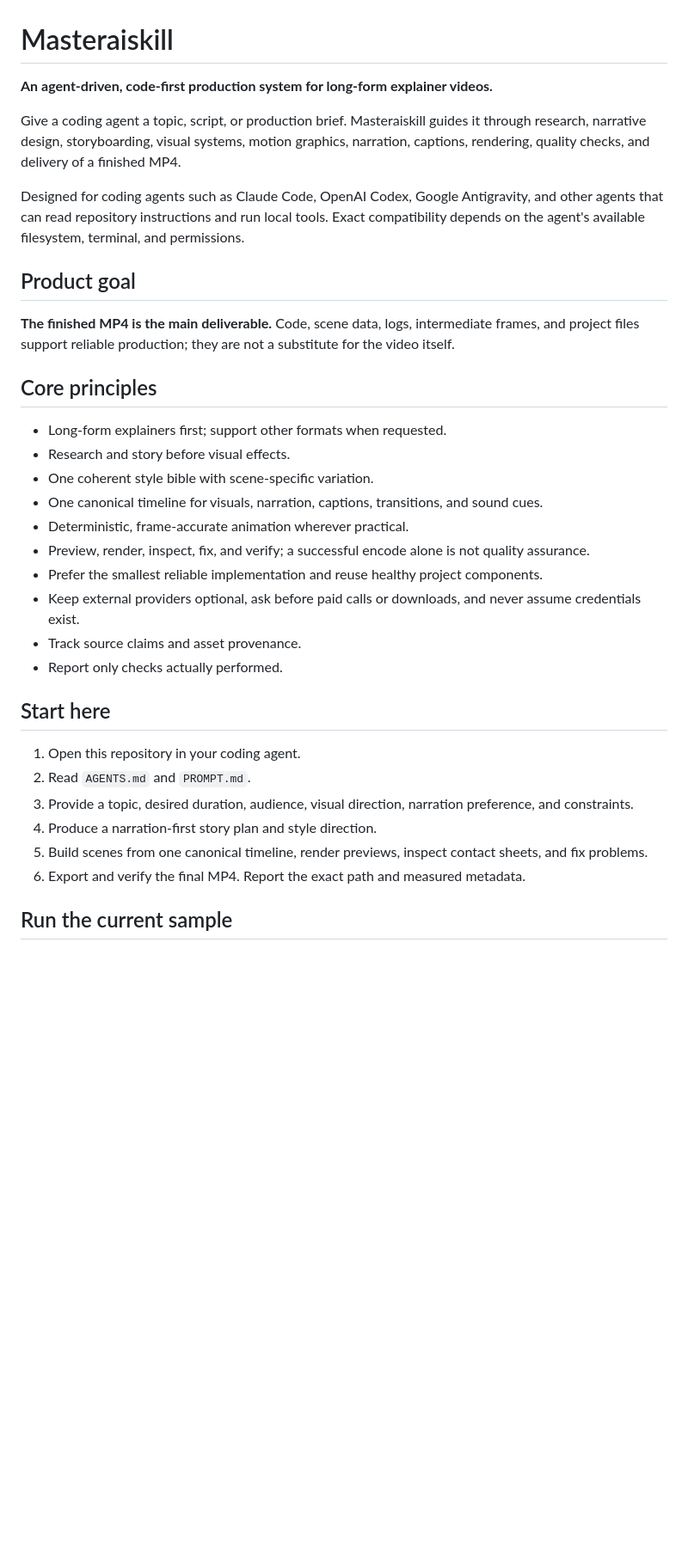
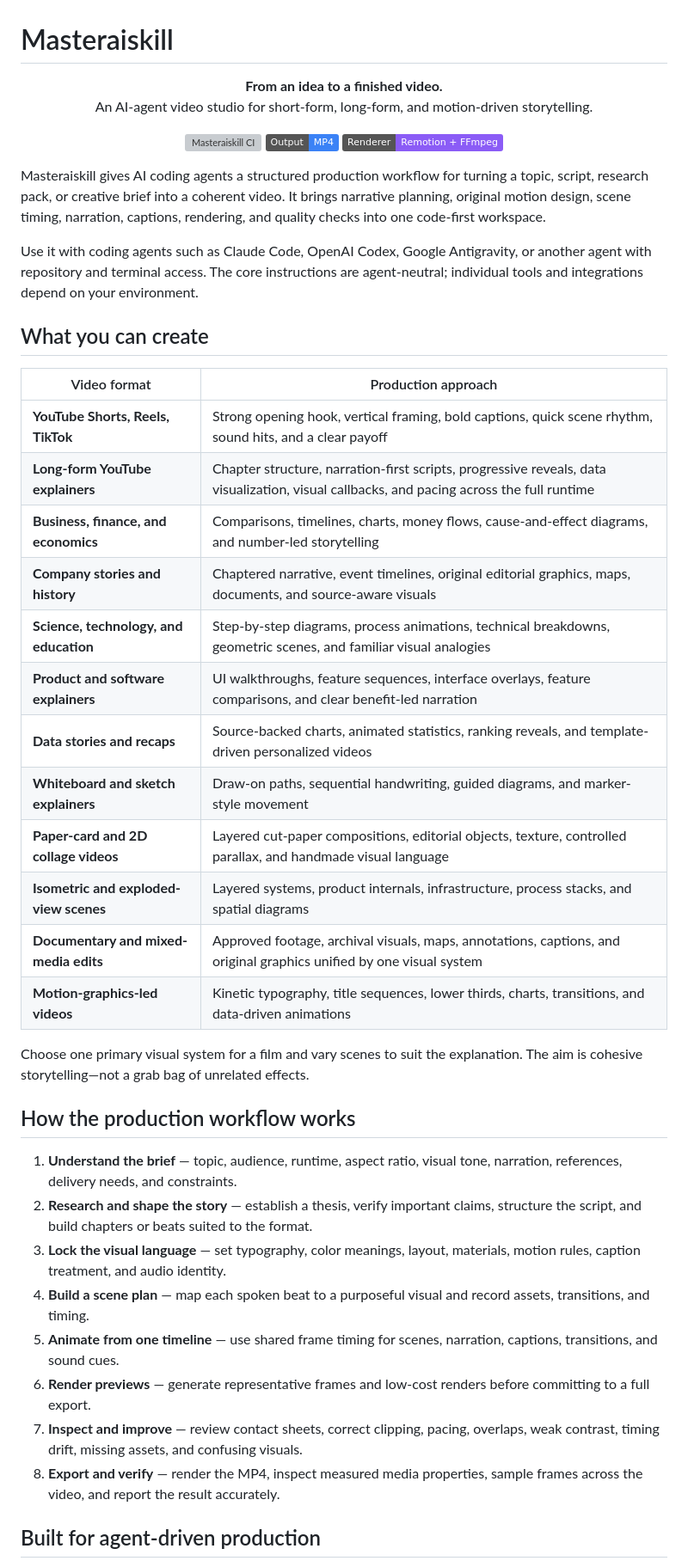
Before and after one commit to jaffar-shariff/SceneRail, a Markdown page: README.md, the part around one of its changes. Shown at 86% size. GitHub-like rendering; badges without logos; blank space fills up the shorter version; grey boxes are pictures that could not be loaded.

```diff
--- a/README.md
+++ b/README.md
@@ -1,36 +1,49 @@
 # Masteraiskill
 
-**An agent-driven, code-first production system for long-form explainer videos.**
+<p align="center">
+  <strong>From an idea to a finished video.</strong><br>
+  An AI-agent video studio for short-form, long-form, and motion-driven storytelling.
+</p>
 
-Give a coding agent a topic, script, or production brief. Masteraiskill guides it through research, narrative design, storyboarding, visual systems, motion graphics, narration, captions, rendering, quality checks, and delivery of a finished MP4.
+<p align="center">
+  <a href="https://github.com/jaffar-shariff/Masteraiskill/actions/workflows/ci.yml"><img src="https://github.com/jaffar-shariff/Masteraiskill/actions/workflows/ci.yml/badge.svg" alt="Masteraiskill CI"></a>
+  <img src="https://img.shields.io/badge/Output-MP4-3b82f6" alt="MP4 output">
+  <img src="https://img.shields.io/badge/Renderer-Remotion%20%2B%20FFmpeg-8b5cf6" alt="Remotion and FFmpeg">
+</p>
 
-Designed for coding agents such as Claude Code, OpenAI Codex, Google Antigravity, and other agents that can read repository instructions and run local tools. Exact compatibility depends on the agent's available filesystem, terminal, and permissions.
+Masteraiskill gives AI coding agents a structured production workflow for turning a topic, script, research pack, or creative brief into a coherent video. It brings narrative planning, original motion design, scene timing, narration, captions, rendering, and quality checks into one code-first workspace.
 
-## Product goal
+Use it with coding agents such as Claude Code, OpenAI Codex, Google Antigravity, or another agent with repository and terminal access. The core instructions are agent-neutral; individual tools and integrations depend on your environment.
 
-**The finished MP4 is the main deliverable.** Code, scene data, logs, intermediate frames, and project files support reliable production; they are not a substitute for the video itself.
+## What you can create
 
-## Core principles
+| Video format | Production approach |
+|---|---|
+| **YouTube Shorts, Reels, TikTok** | Strong opening hook, vertical framing, bold captions, quick scene rhythm, sound hits, and a clear payoff |
+| **Long-form YouTube explainers** | Chapter structure, narration-first scripts, progressive reveals, data visualization, visual callbacks, and pacing across the full runtime |
+| **Business, finance, and economics** | Comparisons, timelines, charts, money flows, cause-and-effect diagrams, and number-led storytelling |
+| **Company stories and history** | Chaptered narrative, event timelines, original editorial graphics, maps, documents, and source-aware visuals |
+| **Science, technology, and education** | Step-by-step diagrams, process animations, technical breakdowns, geometric scenes, and familiar visual analogies |
+| **Product and software explainers** | UI walkthroughs, feature sequences, interface overlays, feature comparisons, and clear benefit-led narration |
+| **Data stories and recaps** | Source-backed charts, animated statistics, ranking reveals, and template-driven personalized videos |
+| **Whiteboard and sketch explainers** | Draw-on paths, sequential handwriting, guided diagrams, and marker-style movement |
+| **Paper-card and 2D collage videos** | Layered cut-paper compositions, editorial objects, texture, controlled parallax, and handmade visual language |
+| **Isometric and exploded-view scenes** | Layered systems, product internals, infrastructure, process stacks, and spatial diagrams |
+| **Documentary and mixed-media edits** | Approved footage, archival visuals, maps, annotations, captions, and original graphics unified by one visual system |
+| **Motion-graphics-led videos** | Kinetic typography, title sequences, lower thirds, charts, transitions, and data-driven animations |
 
-- Long-form explainers first; support other formats when requested.
-- Research and story before visual effects.
-- One coherent style bible with scene-specific variation.
-- One canonical timeline for visuals, narration, captions, transitions, and sound cues.
-- Deterministic, frame-accurate animation wherever practical.
-- Preview, render, inspect, fix, and verify; a successful encode alone is not quality assurance.
-- Prefer the smallest reliable implementation and reuse healthy project components.
-- Keep external providers optional, ask before paid calls or downloads, and never assume credentials exist.
-- Track source claims and asset provenance.
-- Report only checks actually performed.
+Choose one primary visual system for a film and vary scenes to suit the explanation. The aim is cohesive storytelling—not a grab bag of unrelated effects.
 
-## Start here
+## How the production workflow works
 
-1. Open this repository in your coding agent.
-2. Read `AGENTS.md` and `PROMPT.md`.
-3. Provide a topic, desired duration, audience, visual direction, narration preference, and constraints.
-4. Produce a narration-first story plan and style direction.
-5. Build scenes from one canonical timeline, render previews, inspect contact sheets, and fix problems.
-6. Export and verify the final MP4. Report the exact path and measured metadata.
+1. **Understand the brief** — topic, audience, runtime, aspect ratio, visual tone, narration, references, delivery needs, and constraints.
+2. **Research and shape the story** — establish a thesis, verify important claims, structure the script, and build chapters or beats suited to the format.
+3. **Lock the visual language** — set typography, color meanings, layout, materials, motion rules, caption treatment, and audio identity.
+4. **Build a scene plan** — map each spoken beat to a purposeful visual and record assets, transitions, and timing.
+5. **Animate from one timeline** — use shared frame timing for scenes, narration, captions, transitions, and sound cues.
+6. **Render previews** — generate representative frames and low-cost renders before committing to a full export.
+7. **Inspect and improve** — review contact sheets, correct clipping, pacing, overlaps, weak contrast, timing drift, missing assets, and confusing visuals.
+8. **Export and verify** — render the MP4, inspect measured media properties, sample frames across the video, and report the result accurately.
 
-## Run the current sample
+## Built for agent-driven production
 
```
Also changed, not shown: other parts of README.md (+53 -20 lines).
